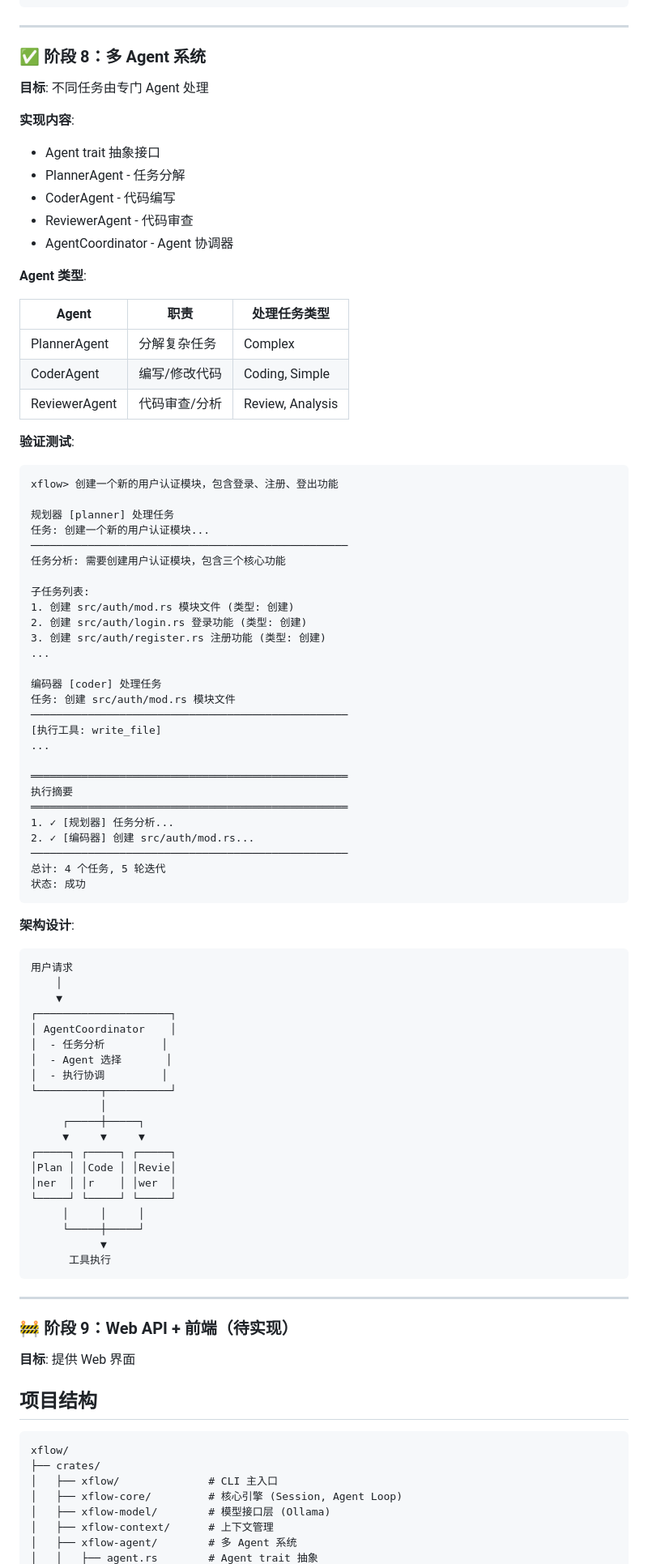
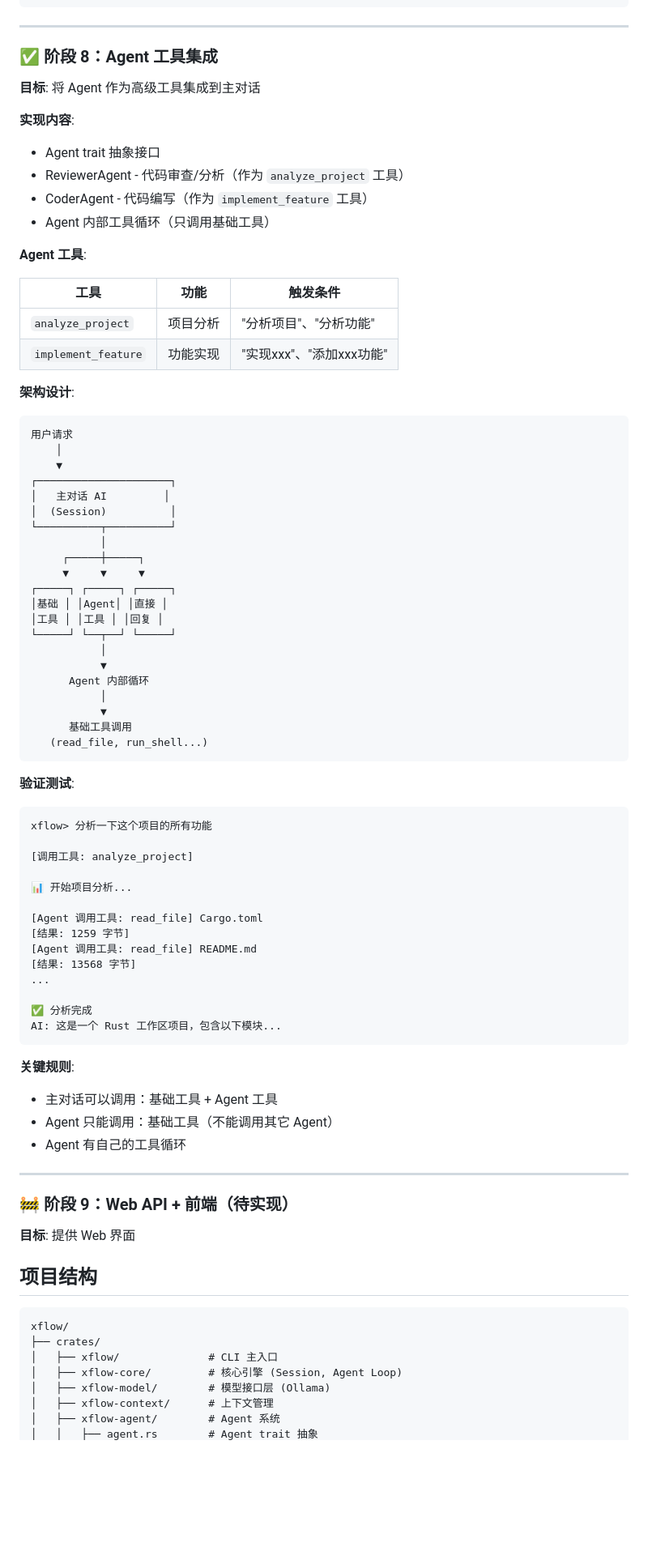
Before and after one commit to xflow-agent/xflow, a Markdown page: README.md, the part around one of its changes. Shown at 81% size. Rendered like a GitHub page; blank space fills up the shorter version.

Commit message:
docs: 更新 README 反映新的 Agent 工具架构

````diff
--- a/README.md
+++ b/README.md
@@ -308,55 +308,22 @@ AI: 提交成功！新提交: abc1234...
 
 ---
 
-### ✅ 阶段 8：多 Agent 系统
+### ✅ 阶段 8：Agent 工具集成
 
-**目标**: 不同任务由专门 Agent 处理
+**目标**: 将 Agent 作为高级工具集成到主对话
 
 **实现内容**:
 - Agent trait 抽象接口
-- PlannerAgent - 任务分解
-- CoderAgent - 代码编写
-- ReviewerAgent - 代码审查
-- AgentCoordinator - Agent 协调器
+- ReviewerAgent - 代码审查/分析（作为 `analyze_project` 工具）
+- CoderAgent - 代码编写（作为 `implement_feature` 工具）
+- Agent 内部工具循环（只调用基础工具）
 
-**Agent 类型**:
+**Agent 工具**:
 
-| Agent | 职责 | 处理任务类型 |
-|-------|------|-------------|
-| PlannerAgent | 分解复杂任务 | Complex |
-| CoderAgent | 编写/修改代码 | Coding, Simple |
-| ReviewerAgent | 代码审查/分析 | Review, Analysis |
-
-**验证测试**:
-```
-xflow> 创建一个新的用户认证模块，包含登录、注册、登出功能
-
-规划器 [planner] 处理任务
-任务: 创建一个新的用户认证模块...
-──────────────────────────────────────────────────
-任务分析: 需要创建用户认证模块，包含三个核心功能
-
-子任务列表:
-1. 创建 src/auth/mod.rs 模块文件 (类型: 创建)
-2. 创建 src/auth/login.rs 登录功能 (类型: 创建)
-3. 创建 src/auth/register.rs 注册功能 (类型: 创建)
-...
-
-编码器 [coder] 处理任务
-任务: 创建 src/auth/mod.rs 模块文件
-──────────────────────────────────────────────────
-[执行工具: write_file]
-...
-
-══════════════════════════════════════════════════
-执行摘要
-══════════════════════════════════════════════════
-1. ✓ [规划器] 任务分析...
-2. ✓ [编码器] 创建 src/auth/mod.rs...
-──────────────────────────────────────────────────
-总计: 4 个任务, 5 轮迭代
-状态: 成功
-```
+| 工具 | 功能 | 触发条件 |
+|------|------|---------|
+| `analyze_project` | 项目分析 | "分析项目"、"分析功能" |
+| `implement_feature` | 功能实现 | "实现xxx"、"添加xxx功能" |
 
 **架构设计**:
 ```
@@ -364,23 +331,47 @@ xflow> 创建一个新的用户认证模块，包含登录、注册、登出功
     │
     ▼
 ┌─────────────────────┐
-│ AgentCoordinator    │
-│  - 任务分析         │
-│  - Agent 选择       │
-│  - 执行协调         │
+│   主对话 AI         │
+│  (Session)          │
 └──────────┬──────────┘
            │
      ┌─────┼─────┐
      ▼     ▼     ▼
 ┌─────┐ ┌─────┐ ┌─────┐
-│Plan │ │Code │ │Revie│
-│ner  │ │r    │ │wer  │
-└─────┘ └─────┘ └─────┘
-     │     │     │
-     └─────┼─────┘
+│基础 │ │Agent│ │直接 │
+│工具 │ │工具 │ │回复 │
+└─────┘ └──┬──┘ └─────┘
+           │
            ▼
-      工具执行
+      Agent 内部循环
+           │
+           ▼
+      基础工具调用
+   (read_file, run_shell...)
 ```
+
+**验证测试**:
+```
+xflow> 分析一下这个项目的所有功能
+
+[调用工具: analyze_project]
+
+📊 开始项目分析...
+
+[Agent 调用工具: read_file] Cargo.toml
+[结果: 1259 字节]
+[Agent 调用工具: read_file] README.md
+[结果: 13568 字节]
+...
+
+✅ 分析完成
+AI: 这是一个 Rust 工作区项目，包含以下模块...
+```
+
+**关键规则**:
+- 主对话可以调用：基础工具 + Agent 工具
+- Agent 只能调用：基础工具（不能调用其它 Agent）
+- Agent 有自己的工具循环
 
 ---
 
@@ -397,5 +388,5 @@ xflow/
 │   ├── xflow-core/         # 核心引擎 (Session, Agent Loop)
 │   ├── xflow-model/        # 模型接口层 (Ollama)
 │   ├── xflow-context/      # 上下文管理
-│   ├── xflow-agent/        # 多 Agent 系统
+│   ├── xflow-agent/        # Agent 系统
 │   │   ├── agent.rs        # Agent trait 抽象
````
Also changed, not shown: other parts of README.md (+10 -4 lines).
